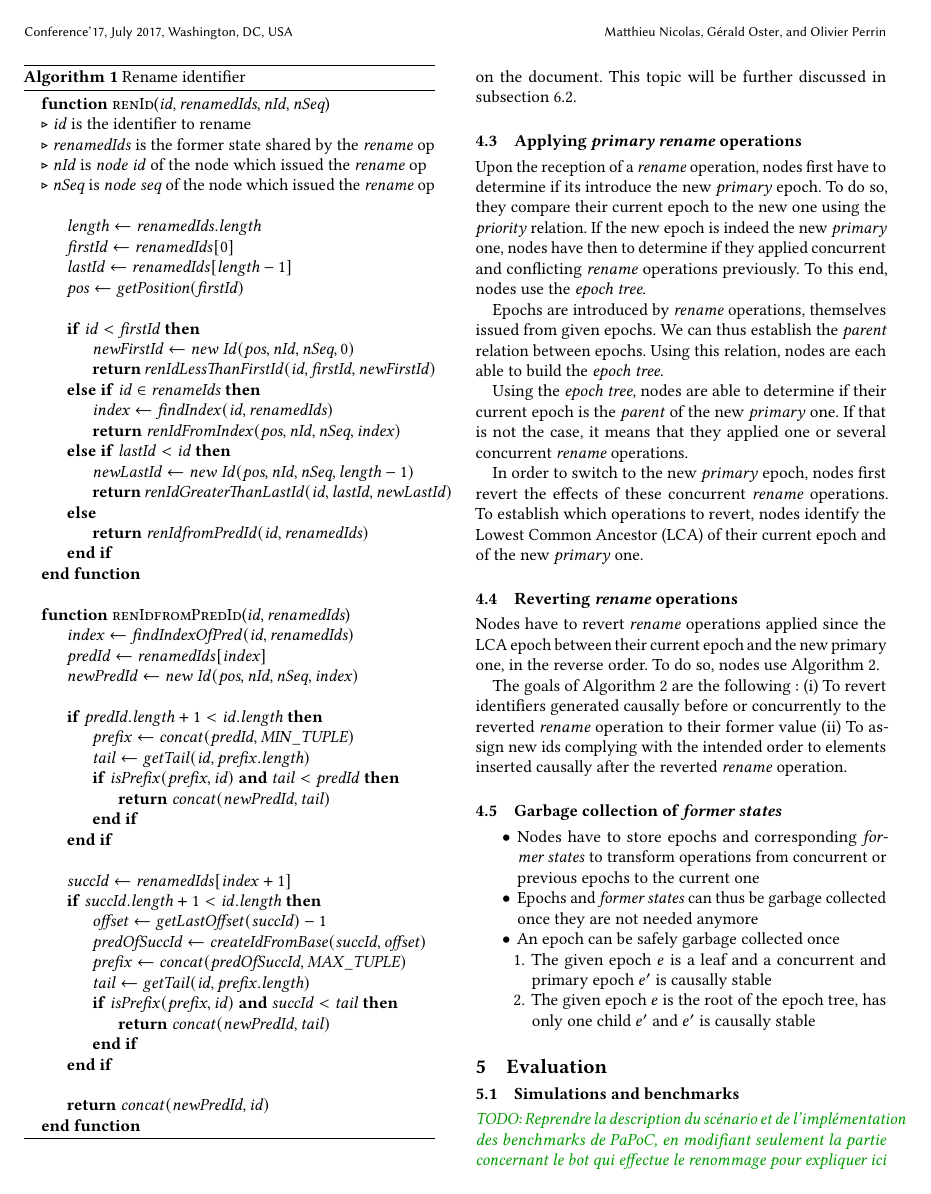
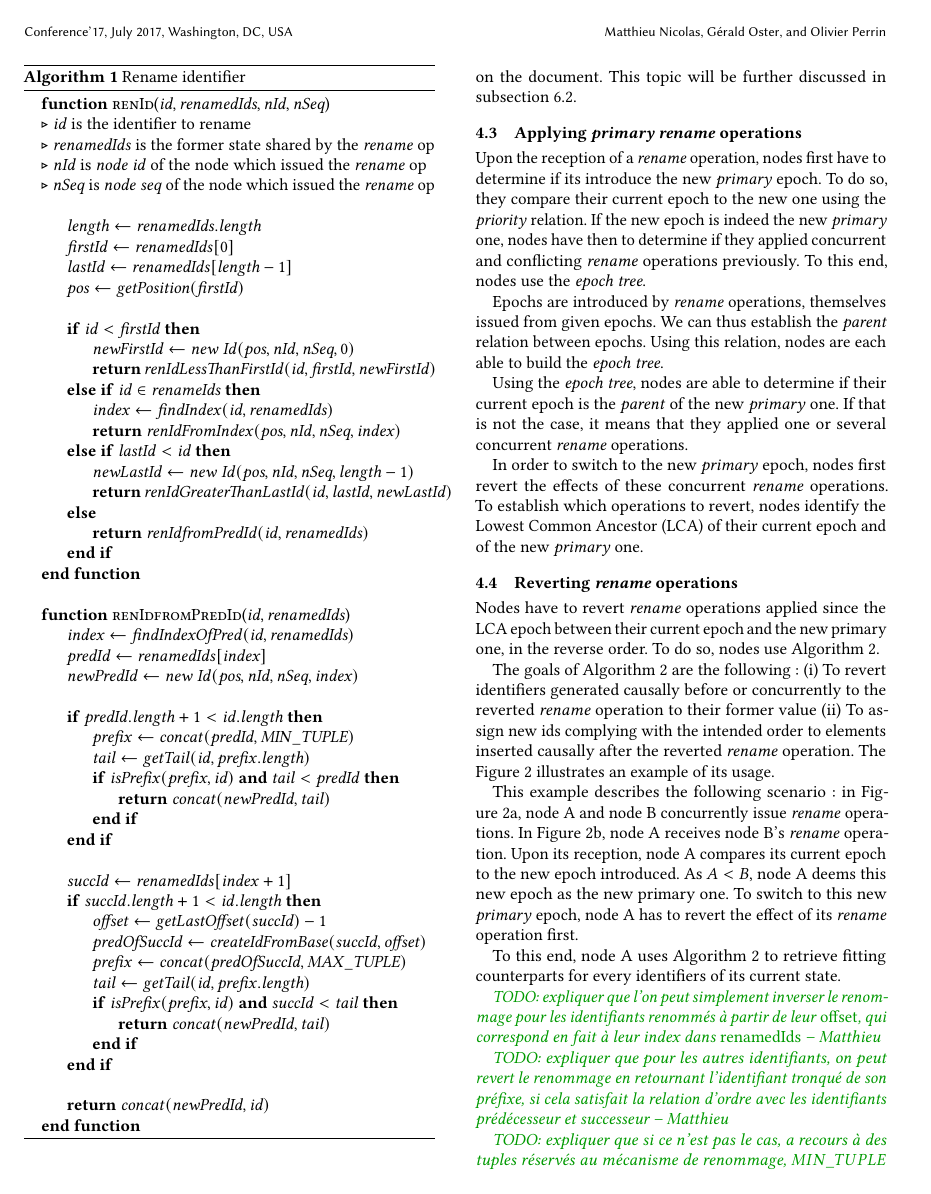
Before and after one commit to MatthieuNICOLAS/2020-paper-distributed-rls, a LaTeX paper (main.tex): page 2 of 6. Compiled offline with pdfLaTeX.

Commit message:
feat(revert-rename): start writing section

```diff
--- a/main.tex
+++ b/main.tex
@@ -410,6 +410,21 @@ The goals of \autoref{alg:revertRenameId} are the following :
     \item To revert identifiers generated causally before or concurrently to the reverted \emph{rename} operation to their former value
     \item To assign new ids complying with the intended order to elements inserted causally after the reverted \emph{rename} operation.
 \end{enumerate*}
+The \autoref{fig:revertRenameId} illustrates an example of its usage.
+
+This example describes the following scenario : in \autoref{fig:revertRenameId-concurrent-rename-operations}, node A and node B concurrently issue \emph{rename} operations.
+In \autoref{fig:revertRenameId-receive-primary-rename-operation}, node A receives node B's \emph{rename} operation.
+Upon its reception, node A compares its current epoch to the new epoch introduced.
+As $A < B$, node A deems this new epoch as the new primary one.
+To switch to this new \emph{primary} epoch, node A has to revert the effect of its \emph{rename} operation first.
+
+To this end, node A uses \autoref{alg:revertRenameId} to retrieve fitting counterparts for every identifiers of its current state.
+
+\mnnote{TODO: expliquer que l'on peut simplement inverser le renommage pour les identifiants renommés à partir de leur \emph{offset}, qui correspond en fait à leur index dans \emph{renamedIds}}
+
+\mnnote{TODO: expliquer que pour les autres identifiants, on peut revert le renommage en retournant l'identifiant tronqué de son préfixe, si cela satisfait la relation d'ordre avec les identifiants prédécesseur et successeur}
+
+\mnnote{TODO: expliquer que si ce n'est pas le cas, a recours à des tuples réservés au mécanisme de renommage, $MIN\_TUPLE$ et $MAX\_TUPLE$, pour maintenir l'ordre à travers les epochs}
 
 \begin{figure}
     \begin{subfigure}{\columnwidth}
```
Also changed, not shown: main.pdf, main.tex (20 more changed lines).
